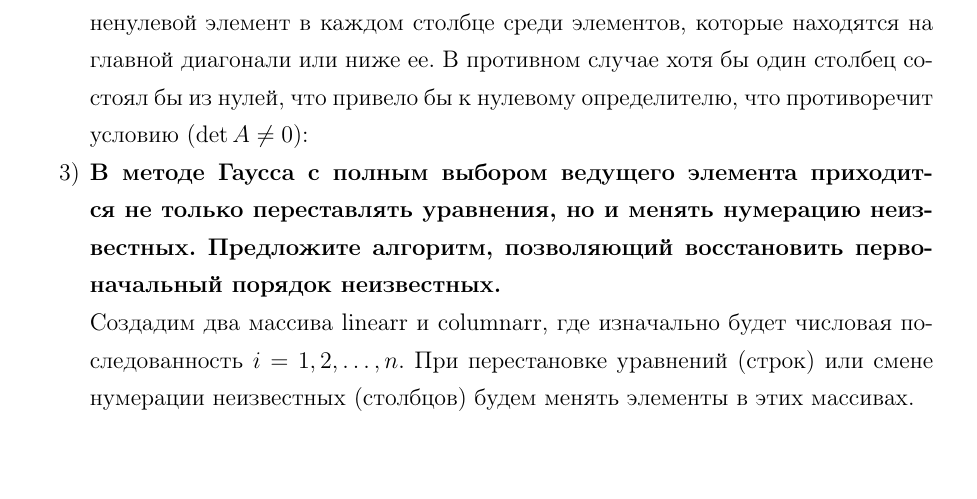
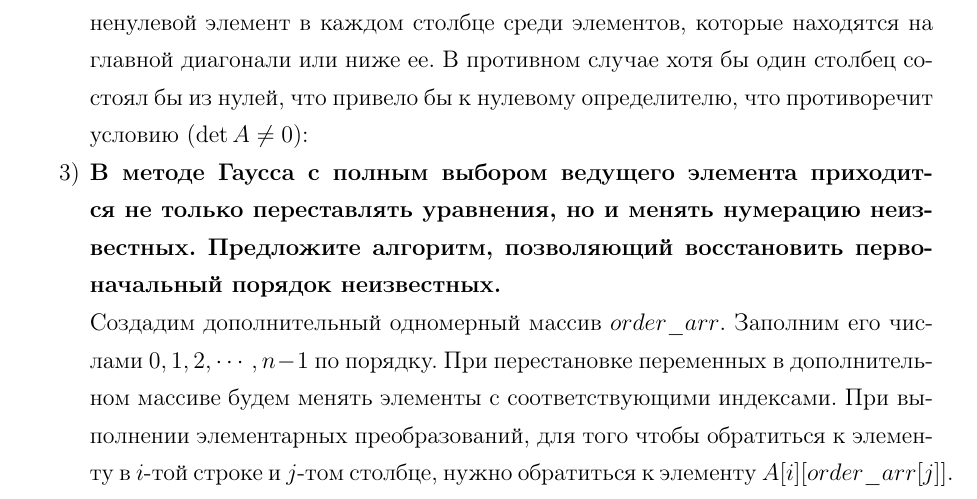
Before and after one commit to ivandybko/Numerical_methods, a LaTeX document (Lab 1/doc/Отчет по лабораторной 1. Дыбко И.Е., Тихомиров С.И..tex): part of page 4 of 8, cut so that both start at the same text, the shorter picture padded with empty space. Compiled offline with pdfLaTeX.

Commit message:
Update Отчет по лабораторной 1. Дыбко И.Е., Тихомиров С.И..tex

```diff
--- a/Lab 1/doc/Отчет по лабораторной 1. Дыбко И.Е., Тихомиров С.И..tex
+++ b/Lab 1/doc/Отчет по лабораторной 1. Дыбко И.Е., Тихомиров С.И..tex
@@ -120,7 +120,7 @@
 
 	\item \textbf{В методе Гаусса с полным выбором ведущего элемента приходится не только переставлять уравнения, но и менять нумерацию неизвестных. Предложите алгоритм, позволяющий восстановить первоначальный порядок неизвестных.}
 
-	Создадим два массива linearr и columnarr, где изначально будет числовая последованность $i=1,2,\ldots,n$. При перестановке уравнений (строк) или смене нумерации неизвестных (столбцов) будем менять элементы в этих массивах.
+	Создадим дополнительный одномерный массив $order\_arr$. Заполним его числами $0,1,2,\cdots, n-1$ по порядку. При перестановке переменных в дополнительном массиве будем менять элементы с соответствующими индексами. При выполнении элементарных преобразований, для того чтобы обратиться  к элементу в $i$-той строке и $j$-том столбце, нужно обратиться к элементу $A[i][order\_arr[j]]$.
 
 
 
```
